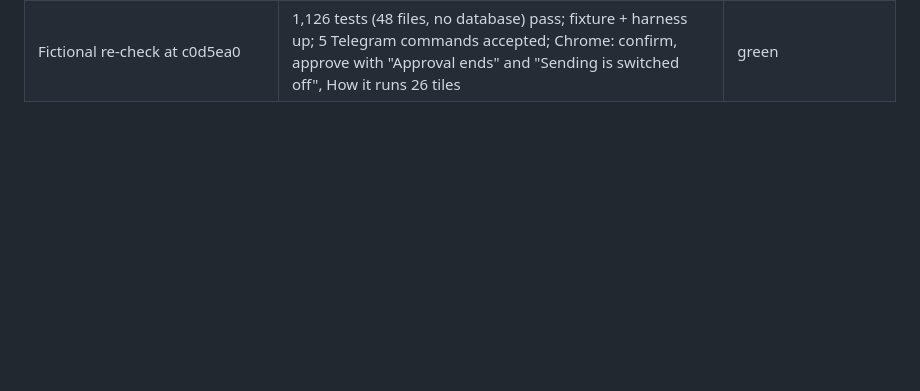
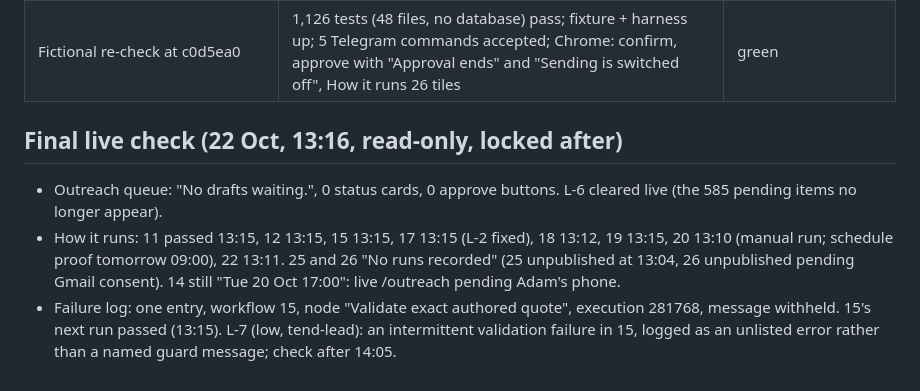
Before and after one commit to Azzbee/Tend-n8n, a Markdown page: docs/verification/feature-map.md, the part around the change. Rendered like a GitHub page; blank space fills up the shorter version.

Commit message:
Record the 13:16 final live check: all private workflows green, queue clear
Co-Authored-By: Claude Opus 5.5 (1M context) <noreply@anthropic.com>

```diff
--- a/docs/verification/feature-map.md
+++ b/docs/verification/feature-map.md
@@ -117,3 +117,9 @@ Same method: read-only, headings, counts, fixed labels and workflow statuses onl
 | errorWorkflow=22 on 14, 15, 20, 25, 26 and pollers; 26 credential scope | not verifiable here: the live n8n REST API returns 401 to this browser and I will not sign in                                                                                                   | reported by tend-deploy, not verified                |
 | Desk                                                                    | 0/0/0 promises, Not promises 31,898, Held back 96, 5 sources · 32,795 records, "1 failure logged"                                                                                               | green (render)                                       |
 | Fictional re-check at c0d5ea0                                           | 1,126 tests (48 files, no database) pass; fixture + harness up; 5 Telegram commands accepted; Chrome: confirm, approve with "Approval ends" and "Sending is switched off", How it runs 26 tiles | green                                                |
+
+## Final live check (22 Oct, 13:16, read-only, locked after)
+
+- Outreach queue: "No drafts waiting.", 0 status cards, 0 approve buttons. L-6 cleared live (the 585 pending items no longer appear).
+- How it runs: 11 passed 13:15, 12 13:15, 15 13:15, 17 13:15 (L-2 fixed), 18 13:12, 19 13:15, 20 13:10 (manual run; schedule proof tomorrow 09:00), 22 13:11. 25 and 26 "No runs recorded" (25 unpublished at 13:04, 26 unpublished pending Gmail consent). 14 still "Tue 20 Oct 17:00": live /outreach pending Adam's phone.
+- Failure log: one entry, workflow 15, node "Validate exact authored quote", execution 281768, message withheld. 15's next run passed (13:15). L-7 (low, tend-lead): an intermittent validation failure in 15, logged as an unlisted error rather than a named guard message; check after 14:05.
```
Also changed, not shown: docs/verification/findings.md (+2 -0 lines).
